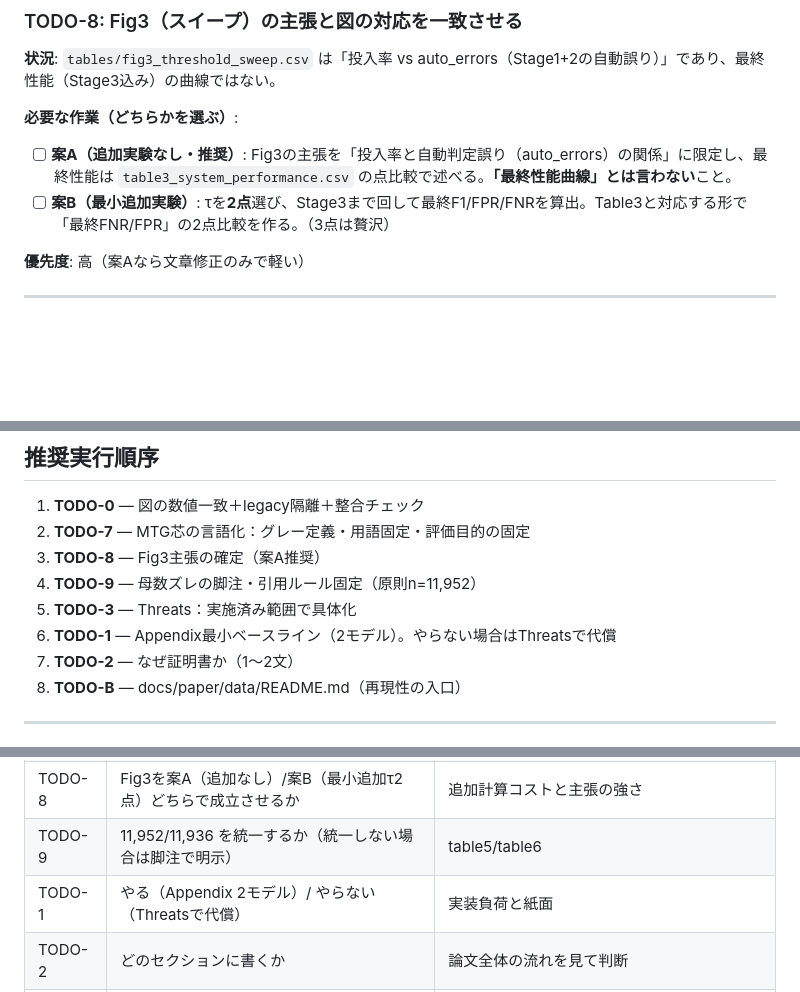
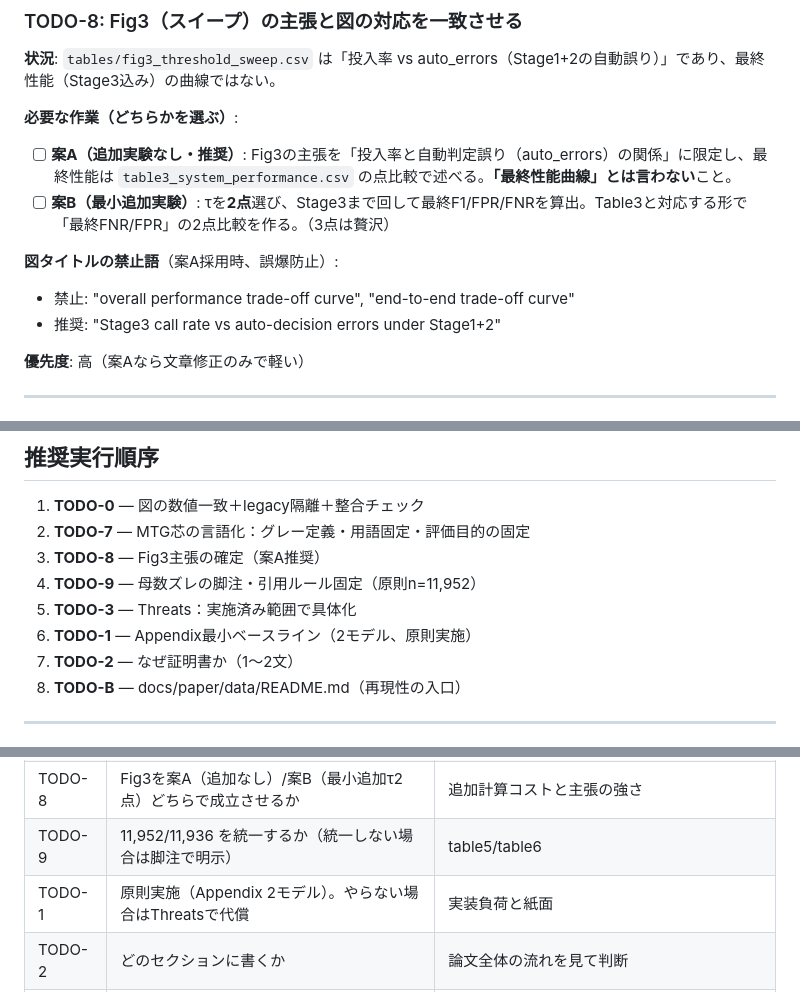
Before and after one commit to iasomura/nextstep2026, a Markdown page: docs/paper/TODO.md, 3 parts joined by grey strips. GitHub-like rendering; blank space fills up the shorter version.

```diff
--- a/docs/paper/TODO.md
+++ b/docs/paper/TODO.md
@@ -58,6 +65,10 @@
 **必要な作業（どちらかを選ぶ）**:
 - [ ] **案A（追加実験なし・推奨）**: Fig3の主張を「投入率と自動判定誤り（auto_errors）の関係」に限定し、最終性能は `table3_system_performance.csv` の点比較で述べる。**「最終性能曲線」とは言わない**こと。
 - [ ] **案B（最小追加実験）**: τを**2点**選び、Stage3まで回して最終F1/FPR/FNRを算出。Table3と対応する形で「最終FNR/FPR」の2点比較を作る。（3点は贅沢）
+
+**図タイトルの禁止語**（案A採用時、誤爆防止）:
+- 禁止: "overall performance trade-off curve", "end-to-end trade-off curve"
+- 推奨: "Stage3 call rate vs auto-decision errors under Stage1+2"
 
 **優先度**: 高（案Aなら文章修正のみで軽い）
 
@@ -183,7 +192,7 @@
 3. **TODO-8** — Fig3主張の確定（案A推奨）
 4. **TODO-9** — 母数ズレの脚注・引用ルール固定（原則n=11,952）
 5. **TODO-3** — Threats：実施済み範囲で具体化
-6. **TODO-1** — Appendix最小ベースライン（2モデル）。やらない場合はThreatsで代償
+6. **TODO-1** — Appendix最小ベースライン（2モデル、原則実施）
 7. **TODO-2** — なぜ証明書か（1〜2文）
 8. **TODO-B** — docs/paper/data/README.md（再現性の入口）
 
@@ -197,6 +206,6 @@
 | TODO-7 | MTG合意（グレー定義・投入制御）をどこまで本文主張に寄せるか | `docs/mtg/202512/` / `paper_outline.md` |
 | TODO-8 | Fig3を案A（追加なし）/案B（最小追加τ2点）どちらで成立させるか | 追加計算コストと主張の強さ |
 | TODO-9 | 11,952/11,936 を統一するか（統一しない場合は脚注で明示） | table5/table6 |
-| TODO-1 | やる（Appendix 2モデル）/ やらない（Threatsで代償） | 実装負荷と紙面 |
+| TODO-1 | 原則実施（Appendix 2モデル）。やらない場合はThreatsで代償 | 実装負荷と紙面 |
 | TODO-2 | どのセクションに書くか | 論文全体の流れを見て判断 |
 | TODO-3 | 緩和策として何を書けるか | Fig3/処理時間/誤り分解を活用 |
```
Also changed, not shown: other parts of docs/paper/TODO.md (+11 -6 lines).
